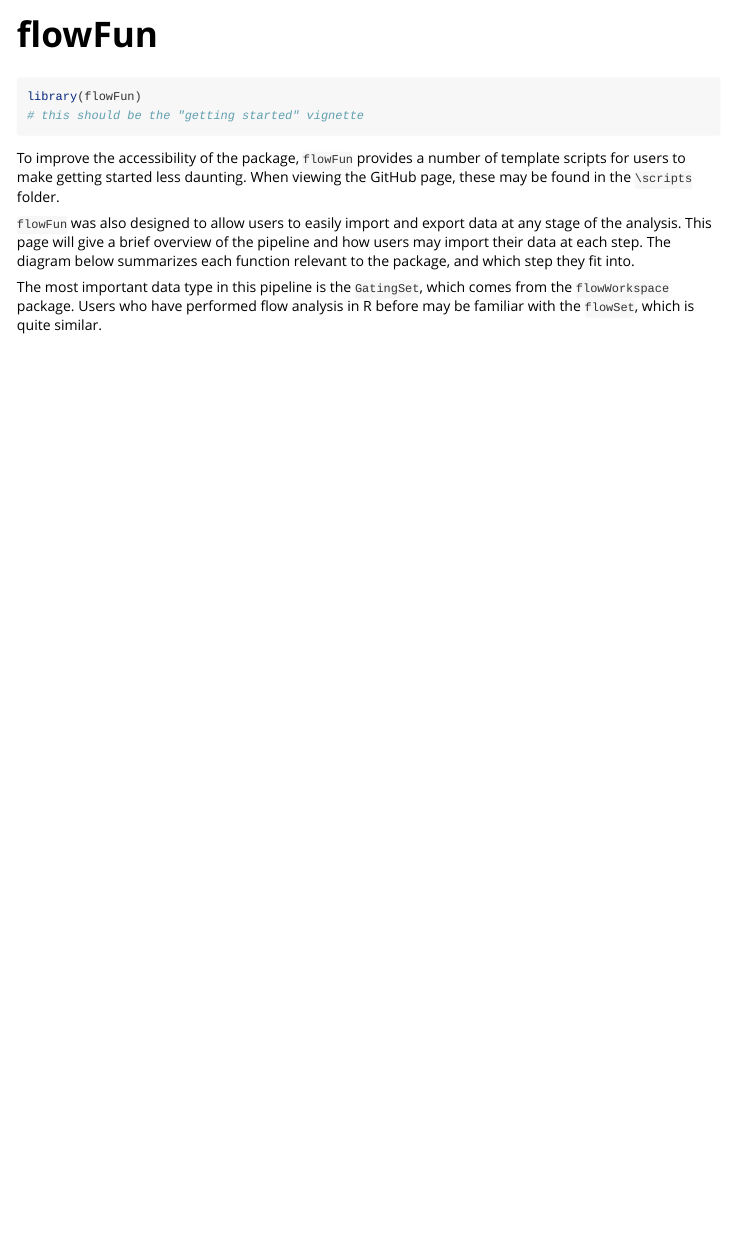
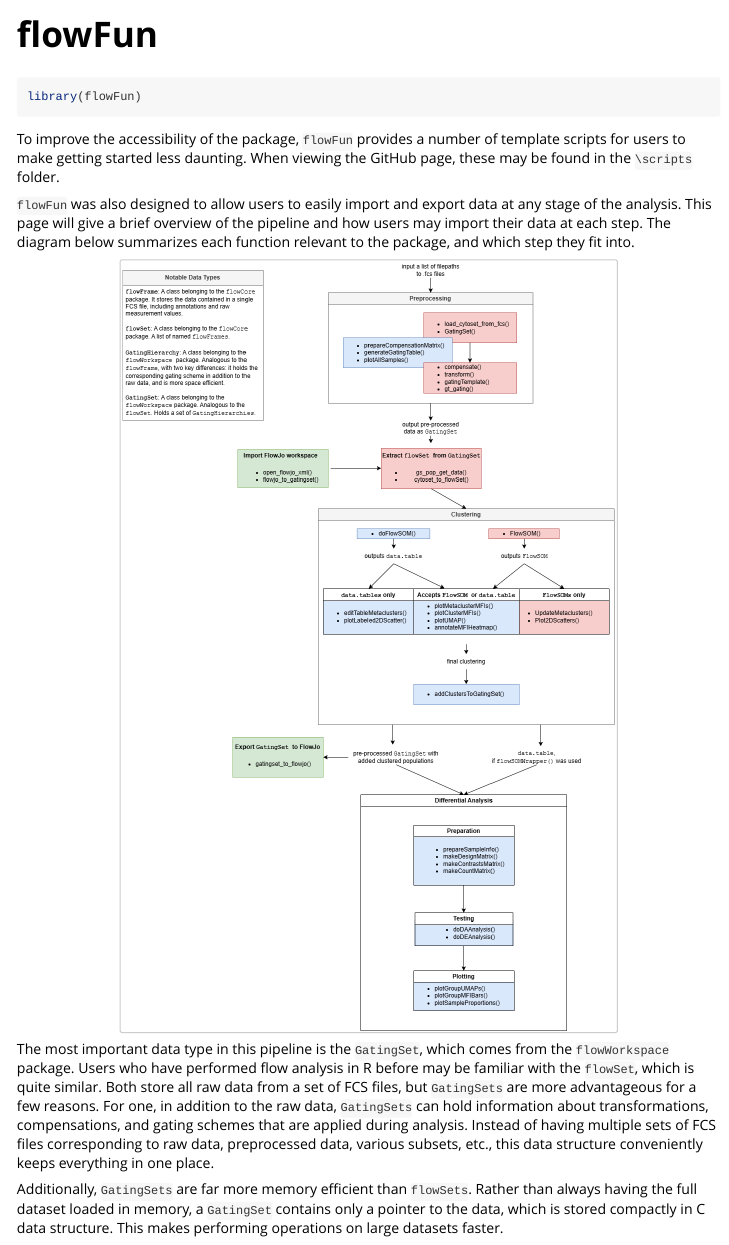
Before and after one commit to 00berst33/flowFun, an R Markdown document (vignettes/flowFun.Rmd): the page in a window 1100 px wide, from its top. Rendered offline with R 4.5, knitr and Pandoc, with nearby package versions.

Commit message:
starting vignette additions

````diff
--- a/vignettes/flowFun.Rmd
+++ b/vignettes/flowFun.Rmd
@@ -17,15 +17,16 @@ knitr::opts_chunk$set(
 
 ```{r setup}
 library(flowFun)
-# this should be the "getting started" vignette
 ```
 
 To improve the accessibility of the package, `flowFun` provides a number of template scripts for users to make getting started less daunting. When viewing the GitHub page, these may be found in the `\scripts` folder.
 
 `flowFun` was also designed to allow users to easily import and export data at any stage of the analysis. This page will give a brief overview of the pipeline and how users may import their data at each step. The diagram below summarizes each function relevant to the package, and which step they fit into.
 
-```{r print-group-umaps, echo=FALSE, out.width='60%', fig.align='center'}
+```{r print-diagram, echo=FALSE, out.width='70%', fig.align='center'}
 knitr::include_graphics("images/getting_started/flowfun_diagram.png")
 ```
 
-The most important data type in this pipeline is the `GatingSet`, which comes from the `flowWorkspace` package. Users who have performed flow analysis in R before may be familiar with the `flowSet`, which is quite similar.
+The most important data type in this pipeline is the `GatingSet`, which comes from the `flowWorkspace` package. Users who have performed flow analysis in R before may be familiar with the `flowSet`, which is quite similar. Both store all raw data from a set of FCS files, but `GatingSets` are more advantageous for a few reasons. For one, in addition to the raw data, `GatingSets` can hold information about transformations, compensations, and gating schemes that are applied during analysis. Instead of having multiple sets of FCS files corresponding to raw data, preprocessed data, various subsets, etc., this data structure conveniently keeps everything in one place.
+
+Additionally, `GatingSets` are far more memory efficient than `flowSets`. Rather than always having the full dataset loaded in memory, a `GatingSet` contains only a pointer to the data, which is stored compactly in C data structure. This makes performing operations on large datasets faster.
````
Also changed, not shown: vignettes/flowFun.Rmd (2 more changed lines).
